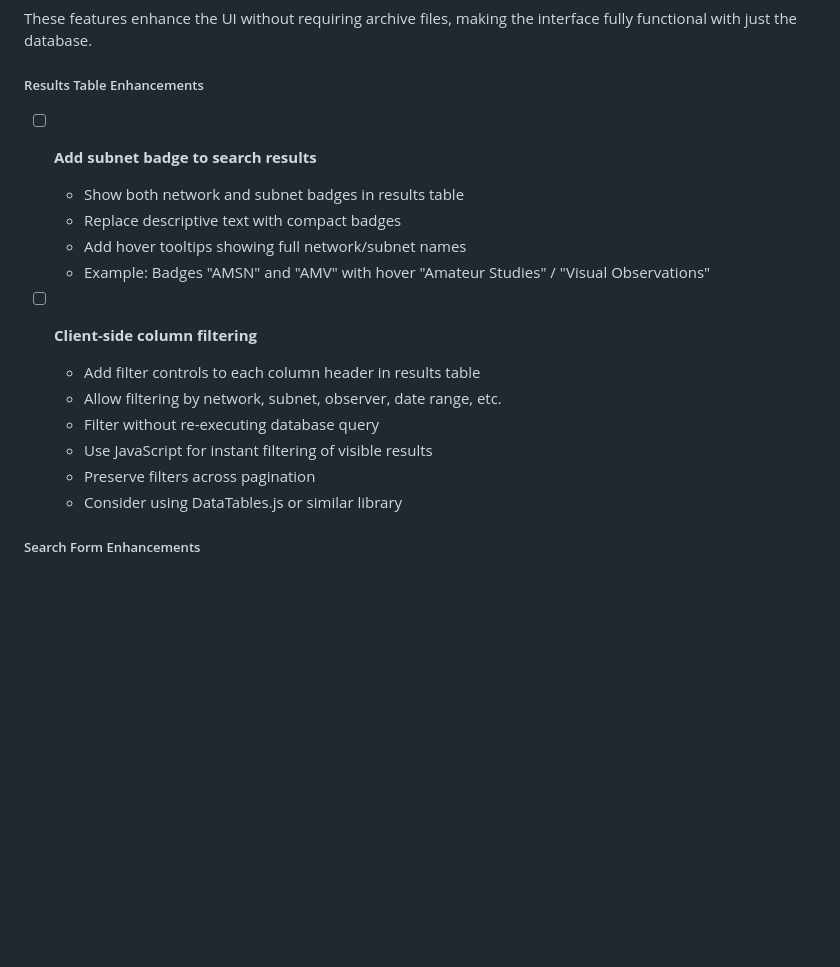
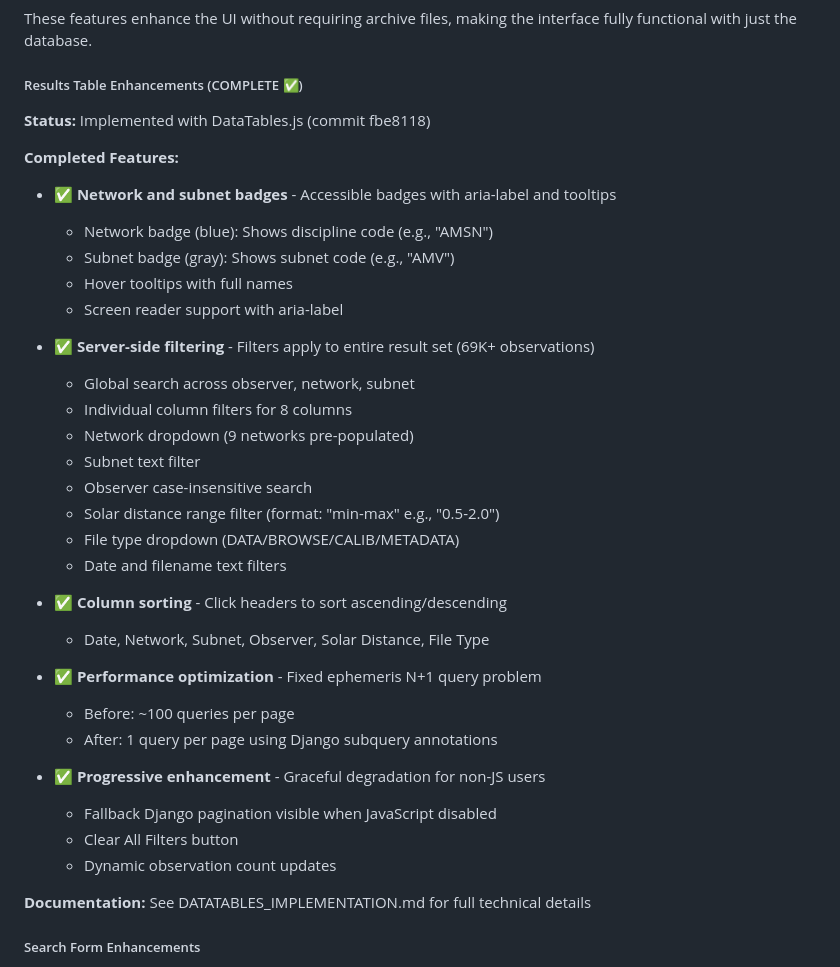
Before and after one commit to awarnock3/IHWWebApp, a Markdown page: TODO.md, the part around the change. Drawn GitHub-style; blank space fills up the shorter version.

Commit message:
Mark DataTables implementation complete in TODO
All Results Table Enhancement features completed:
- Server-side filtering with DataTables
- Network and subnet badges with accessibility
- Column sorting and filtering
- Ephemeris N+1 query optimization
- Progressive enhancement

Next priorities:
1. Solar distance search filter
2. Comprehensive metadata display

Co-authored-by: Copilot <223556219+Copilot@users.noreply.github.com>

```diff
--- a/TODO.md
+++ b/TODO.md
@@ -63,20 +63,39 @@ Nothing currently in progress.
 #### UI Improvements for Database-Only Mode
 These features enhance the UI without requiring archive files, making the interface fully functional with just the database.
 
-##### Results Table Enhancements
-- [ ] **Add subnet badge to search results**
-  - Show both network and subnet badges in results table
-  - Replace descriptive text with compact badges
-  - Add hover tooltips showing full network/subnet names
-  - Example: Badges "AMSN" and "AMV" with hover "Amateur Studies" / "Visual Observations"
+##### Results Table Enhancements (COMPLETE ✅)
+**Status:** Implemented with DataTables.js (commit fbe8118)
 
-- [ ] **Client-side column filtering**
-  - Add filter controls to each column header in results table
-  - Allow filtering by network, subnet, observer, date range, etc.
-  - Filter without re-executing database query
-  - Use JavaScript for instant filtering of visible results
-  - Preserve filters across pagination
-  - Consider using DataTables.js or similar library
+**Completed Features:**
+- ✅ **Network and subnet badges** - Accessible badges with aria-label and tooltips
+  - Network badge (blue): Shows discipline code (e.g., "AMSN")
+  - Subnet badge (gray): Shows subnet code (e.g., "AMV")
+  - Hover tooltips with full names
+  - Screen reader support with aria-label
+
+- ✅ **Server-side filtering** - Filters apply to entire result set (69K+ observations)
+  - Global search across observer, network, subnet
+  - Individual column filters for 8 columns
+  - Network dropdown (9 networks pre-populated)
+  - Subnet text filter
+  - Observer case-insensitive search
+  - Solar distance range filter (format: "min-max" e.g., "0.5-2.0")
+  - File type dropdown (DATA/BROWSE/CALIB/METADATA)
+  - Date and filename text filters
+
+- ✅ **Column sorting** - Click headers to sort ascending/descending
+  - Date, Network, Subnet, Observer, Solar Distance, File Type
+
+- ✅ **Performance optimization** - Fixed ephemeris N+1 query problem
+  - Before: ~100 queries per page
+  - After: 1 query per page using Django subquery annotations
+
+- ✅ **Progressive enhancement** - Graceful degradation for non-JS users
+  - Fallback Django pagination visible when JavaScript disabled
+  - Clear All Filters button
+  - Dynamic observation count updates
+
+**Documentation:** See DATATABLES_IMPLEMENTATION.md for full technical details
 
 ##### Search Form Enhancements
 - [ ] **Add solar distance search filter**
```
